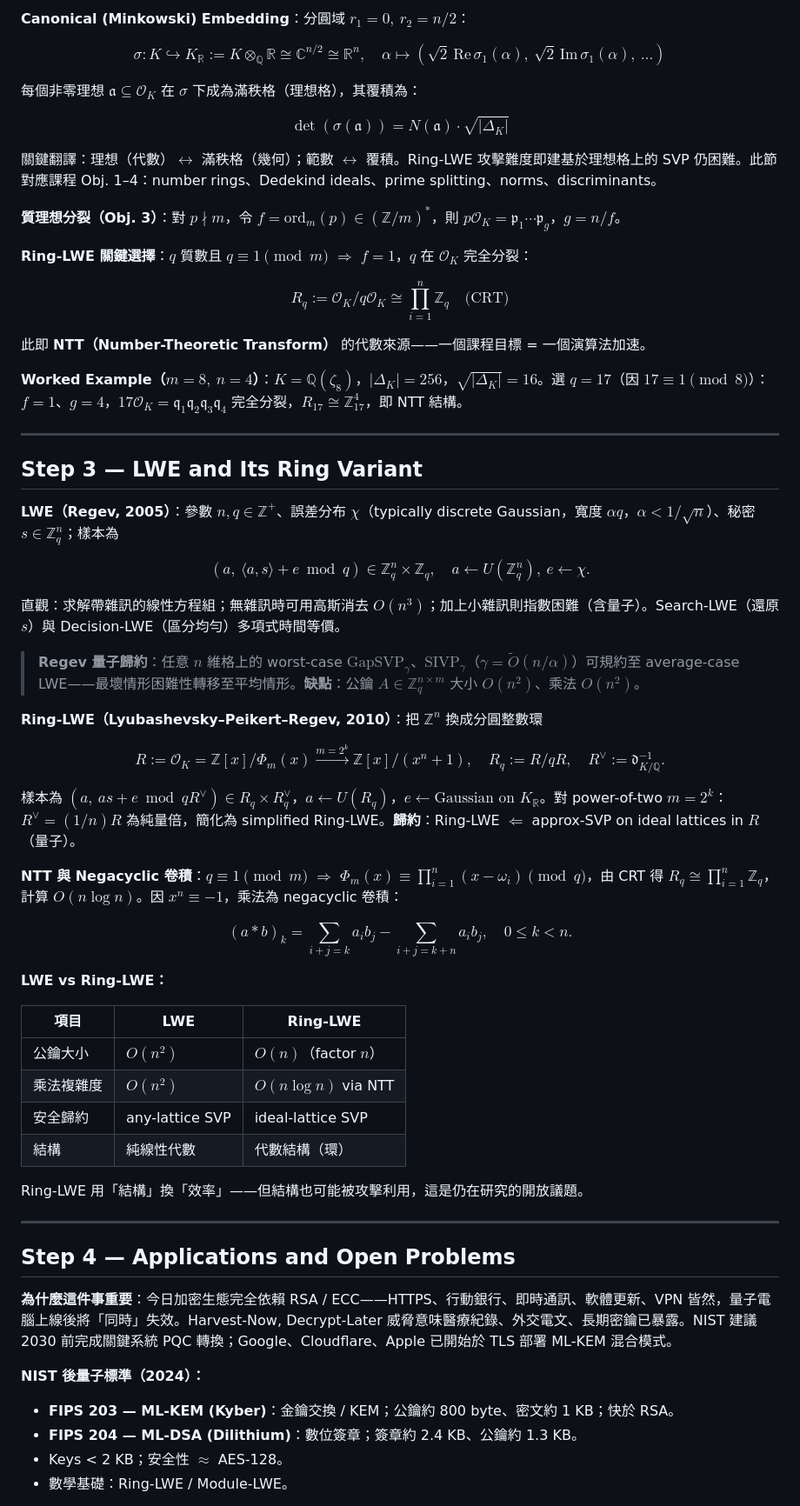
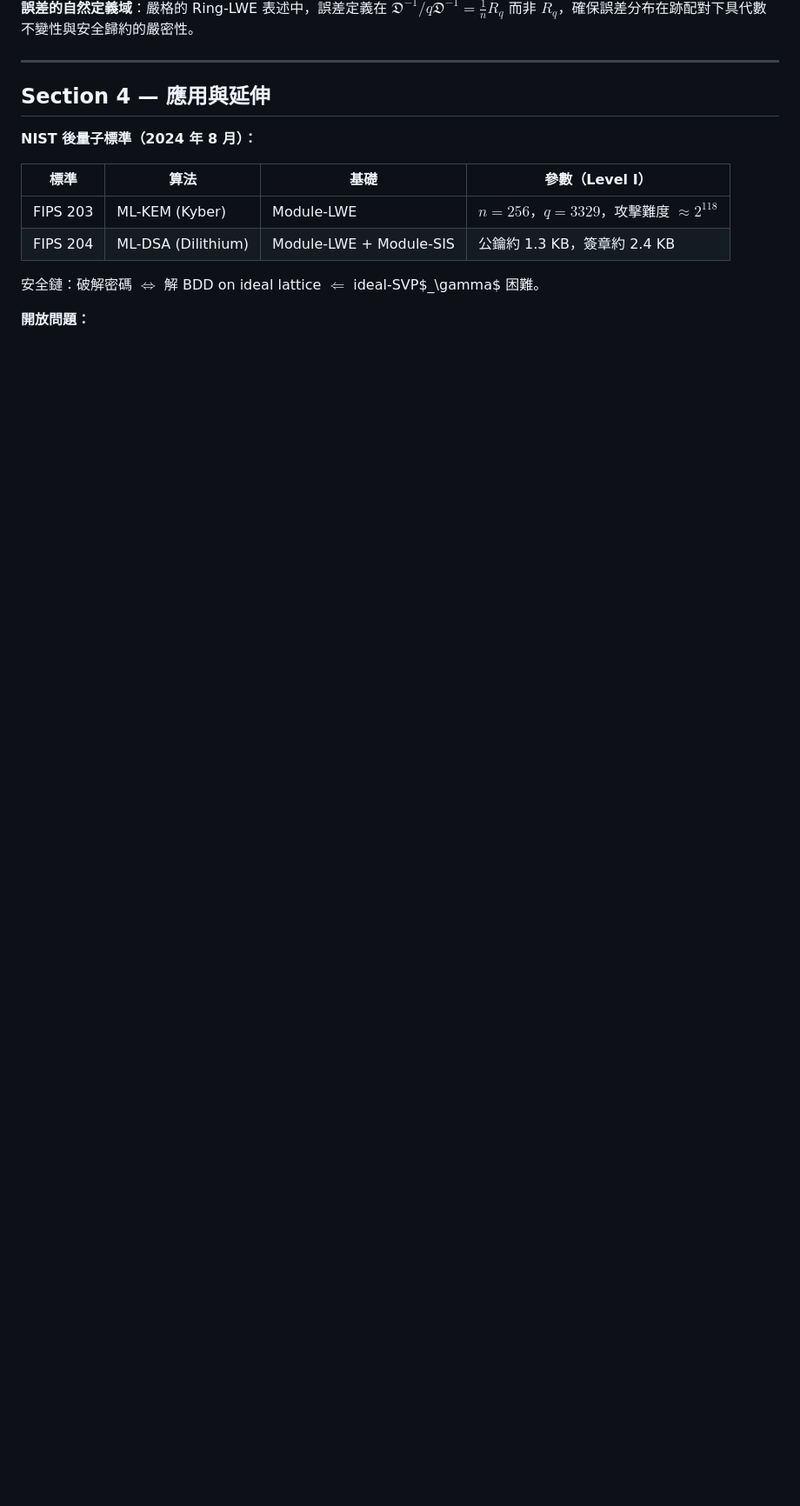
Before and after one commit to 99godgod/number-theory-final, a Markdown page: README.md, the part around one of its changes. Shown at 87% size. Rendered like a GitHub page; blank space fills up the shorter version.

```diff
--- a/README.md
+++ b/README.md
@@ -82,67 +93,18 @@ $$\Phi_n(x) = \prod_{\substack{1\leq k\leq n\\\gcd(k,n)=1}} (x - \zeta_n^k) \in
 
-**Canonical (Minkowski) Embedding**：分圓域 $r_1=0,\ r_2=n/2$：
-
-$$\sigma: K \hookrightarrow K_\mathbb{R} := K \otimes_\mathbb{Q} \mathbb{R} \cong \mathbb{C}^{n/2} \cong \mathbb{R}^n, \quad \alpha \mapsto (\sqrt{2}\,\text{Re}\,\sigma_1(\alpha),\ \sqrt{2}\,\text{Im}\,\sigma_1(\alpha),\ \ldots)$$
-
-每個非零理想 $\mathfrak{a} \subseteq \mathcal{O}_K$ 在 $\sigma$ 下成為滿秩格（理想格），其覆積為：
-
-$$\det(\sigma(\mathfrak{a})) = N(\mathfrak{a}) \cdot \sqrt{|\Delta_K|}$$
-
-關鍵翻譯：理想（代數）$\leftrightarrow$ 滿秩格（幾何）；範數 $\leftrightarrow$ 覆積。Ring-LWE 攻擊難度即建基於理想格上的 SVP 仍困難。此節對應課程 Obj. 1–4：number rings、Dedekind ideals、prime splitting、norms、discriminants。
-
-**質理想分裂（Obj. 3）**：對 $p \nmid m$，令 $f = \text{ord}_m(p) \in (\mathbb{Z}/m)^*$，則 $p\mathcal{O}_K = \mathfrak{p}_1 \cdots \mathfrak{p}_g$，$g = n/f$。
-
-**Ring-LWE 關鍵選擇**：$q$ 質數且 $q \equiv 1 \pmod{m}$ $\Rightarrow$ $f=1$，$q$ 在 $\mathcal{O}_K$ 完全分裂：
-
-$$R_q := \mathcal{O}_K / q\mathcal{O}_K \cong \prod_{i=1}^n \mathbb{Z}_q \quad \text{(CRT)}$$
-
-此即 **NTT（Number-Theoretic Transform）** 的代數來源——一個課程目標 = 一個演算法加速。
-
-**Worked Example（$m=8,\ n=4$）**：$K = \mathbb{Q}(\zeta_8)$，$|\Delta_K|=256$，$\sqrt{|\Delta_K|}=16$。選 $q=17$（因 $17 \equiv 1 \pmod{8}$）：$f=1$、$g=4$，$17\mathcal{O}_K = \mathfrak{q}_1\mathfrak{q}_2\mathfrak{q}_3\mathfrak{q}_4$ 完全分裂，$R_{17} \cong \mathbb{Z}_{17}^4$，即 NTT 結構。
+**誤差的自然定義域**：嚴格的 Ring-LWE 表述中，誤差定義在 $\mathfrak{D}^{-1}/q\mathfrak{D}^{-1}=\frac{1}{n}R_q$ 而非 $R_q$，確保誤差分布在跡配對下具代數不變性與安全歸約的嚴密性。
 
 ---
 
-## Step 3 — LWE and Its Ring Variant
+## Section 4 — 應用與延伸
 
-**LWE（Regev, 2005）**：參數 $n,q \in \mathbb{Z}^+$、誤差分布 $\chi$（typically discrete Gaussian，寬度 $\alpha q$，$\alpha < 1/\sqrt{n}$）、秘密 $s \in \mathbb{Z}_q^n$；樣本為
+**NIST 後量子標準（2024 年 8 月）：**
 
-$$(a,\ \langle a,s\rangle + e \bmod q) \in \mathbb{Z}_q^n \times \mathbb{Z}_q, \quad a \leftarrow U(\mathbb{Z}_q^n),\ e \leftarrow \chi.$$
+| 標準 | 算法 | 基礎 | 參數（Level I） |
+|---|---|---|---|
+| FIPS 203 | ML-KEM (Kyber) | Module-LWE | $n=256$，$q=3329$，攻擊難度 $\approx 2^{118}$ |
+| FIPS 204 | ML-DSA (Dilithium) | Module-LWE + Module-SIS | 公鑰約 1.3 KB，簽章約 2.4 KB |
 
-直觀：求解帶雜訊的線性方程組；無雜訊時可用高斯消去 $O(n^3)$；加上小雜訊則指數困難（含量子）。Search-LWE（還原 $s$）與 Decision-LWE（區分均勻）多項式時間等價。
+安全鏈：破解密碼 $\Leftrightarrow$ 解 BDD on ideal lattice $\Leftarrow$ ideal-SVP$_\gamma$ 困難。
 
-> **Regev 量子歸約**：任意 $n$ 維格上的 worst-case $\text{GapSVP}_\gamma$、$\text{SIVP}_\gamma$（$\gamma = \tilde{O}(n/\alpha)$）可規約至 average-case LWE——最壞情形困難性轉移至平均情形。**缺點**：公鑰 $A \in \mathbb{Z}_q^{n\times m}$ 大小 $O(n^2)$、乘法 $O(n^2)$。
+**開放問題：**
 
-**Ring-LWE（Lyubashevsky–Peikert–Regev, 2010）**：把 $\mathbb{Z}^n$ 換成分圓整數環
-
-$$R := \mathcal{O}_K = \mathbb{Z}[x]/\Phi_m(x) \xrightarrow{m=2^k} \mathbb{Z}[x]/(x^n+1), \quad R_q := R/qR, \quad R^\vee := \mathfrak{d}_{K/\mathbb{Q}}^{-1}.$$
-
-樣本為 $(a,\ as+e \bmod qR^\vee) \in R_q \times R^\vee_q$，$a \leftarrow U(R_q)$，$e \leftarrow \text{Gaussian on } K_\mathbb{R}$。對 power-of-two $m=2^k$：$R^\vee = (1/n)R$ 為純量倍，簡化為 simplified Ring-LWE。**歸約**：Ring-LWE $\Leftarrow$ approx-SVP on ideal lattices in $R$（量子）。
-
-**NTT 與 Negacyclic 卷積**：$q \equiv 1 \pmod{m}$ $\Rightarrow$ $\Phi_m(x) \equiv \prod_{i=1}^n(x-\omega_i) \pmod{q}$，由 CRT 得 $R_q \cong \prod_{i=1}^n \mathbb{Z}_q$，計算 $O(n\log n)$。因 $x^n \equiv -1$，乘法為 negacyclic 卷積：
-
-$$(a * b)_k = \sum_{i+j=k} a_i b_j - \sum_{i+j=k+n} a_i b_j, \quad 0 \leq k < n.$$
-
-**LWE vs Ring-LWE：**
-
-| 項目 | LWE | Ring-LWE |
-|---|---|---|
-| 公鑰大小 | $O(n^2)$ | $O(n)$（factor $n$） |
-| 乘法複雜度 | $O(n^2)$ | $O(n\log n)$ via NTT |
-| 安全歸約 | any-lattice SVP | ideal-lattice SVP |
-| 結構 | 純線性代數 | 代數結構（環） |
-
-Ring-LWE 用「結構」換「效率」——但結構也可能被攻擊利用，這是仍在研究的開放議題。
-
----
-
-## Step 4 — Applications and Open Problems
-
-**為什麼這件事重要**：今日加密生態完全依賴 RSA / ECC——HTTPS、行動銀行、即時通訊、軟體更新、VPN 皆然，量子電腦上線後將「同時」失效。Harvest-Now, Decrypt-Later 威脅意味醫療紀錄、外交電文、長期密鑰已暴露。NIST 建議 2030 前完成關鍵系統 PQC 轉換；Google、Cloudflare、Apple 已開始於 TLS 部署 ML-KEM 混合模式。
-
-**NIST 後量子標準（2024）：**
-
-- **FIPS 203 — ML-KEM (Kyber)**：金鑰交換 / KEM；公鑰約 800 byte、密文約 1 KB；快於 RSA。
-- **FIPS 204 — ML-DSA (Dilithium)**：數位簽章；簽章約 2.4 KB、公鑰約 1.3 KB。
-- Keys < 2 KB；安全性 $\approx$ AES-128。
-- 數學基礎：Ring-LWE / Module-LWE。
-
```
Also changed, not shown: other parts of README.md (+45 -44 lines).
